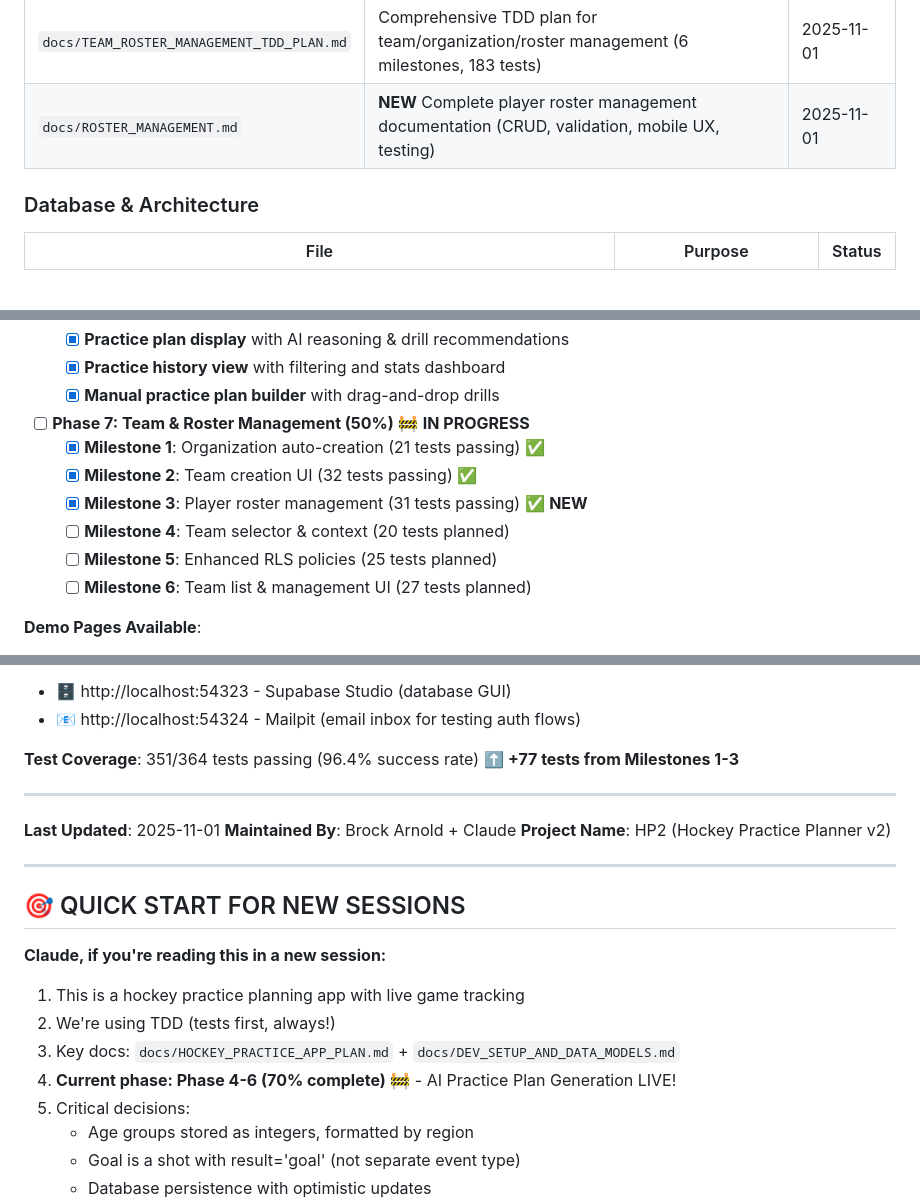
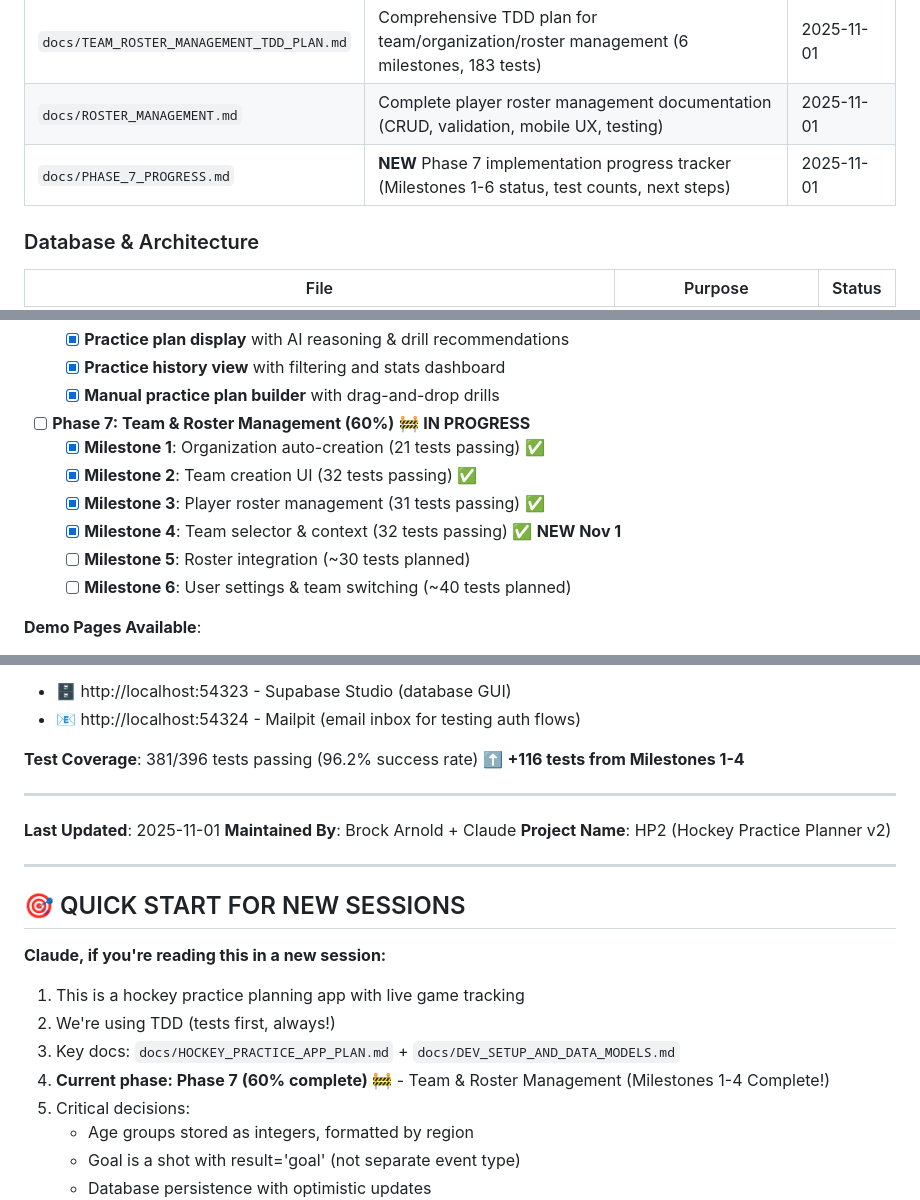
Before and after one commit to arnoldbm/HP2, a Markdown page: CLAUDE.md, 3 parts joined by grey strips. Rendered like a GitHub page; blank space fills up the shorter version.

```diff
--- a/CLAUDE.md
+++ b/CLAUDE.md
@@ -35,7 +35,8 @@ This prevents context loss! Update this file IMMEDIATELY when creating important
 | `docs/PWA_INSTALLATION_GUIDE.md` | End-user guide for installing PWA on iOS, Android, and Desktop | 2025-10-31 |
 | `docs/SESSION_SUMMARY_2025-10-31.md` | Session summary: UX improvements, PWA setup, documentation created | 2025-10-31 |
 | `docs/TEAM_ROSTER_MANAGEMENT_TDD_PLAN.md` | Comprehensive TDD plan for team/organization/roster management (6 milestones, 183 tests) | 2025-11-01 |
-| `docs/ROSTER_MANAGEMENT.md` | **NEW** Complete player roster management documentation (CRUD, validation, mobile UX, testing) | 2025-11-01 |
+| `docs/ROSTER_MANAGEMENT.md` | Complete player roster management documentation (CRUD, validation, mobile UX, testing) | 2025-11-01 |
+| `docs/PHASE_7_PROGRESS.md` | **NEW** Phase 7 implementation progress tracker (Milestones 1-6 status, test counts, next steps) | 2025-11-01 |
 
 ### Database & Architecture
 | File | Purpose | Status |
@@ -769,13 +786,13 @@ See: `app/demo/game-tracking/page.tsx` (lines 85-145), `components/game-tracking
   - [x] **Practice plan display** with AI reasoning & drill recommendations
   - [x] **Practice history view** with filtering and stats dashboard
   - [x] **Manual practice plan builder** with drag-and-drop drills
-- [ ] **Phase 7: Team & Roster Management (50%)** 🚧 **IN PROGRESS**
+- [ ] **Phase 7: Team & Roster Management (60%)** 🚧 **IN PROGRESS**
   - [x] **Milestone 1**: Organization auto-creation (21 tests passing) ✅
   - [x] **Milestone 2**: Team creation UI (32 tests passing) ✅
-  - [x] **Milestone 3**: Player roster management (31 tests passing) ✅ **NEW**
-  - [ ] **Milestone 4**: Team selector & context (20 tests planned)
-  - [ ] **Milestone 5**: Enhanced RLS policies (25 tests planned)
-  - [ ] **Milestone 6**: Team list & management UI (27 tests planned)
+  - [x] **Milestone 3**: Player roster management (31 tests passing) ✅
+  - [x] **Milestone 4**: Team selector & context (32 tests passing) ✅ **NEW Nov 1**
+  - [ ] **Milestone 5**: Roster integration (~30 tests planned)
+  - [ ] **Milestone 6**: User settings & team switching (~40 tests planned)
 
 **Demo Pages Available**:
 - 🎨 `/demo/ice-surface` - Interactive ice surface visualization
@@ -792,7 +809,7 @@ See: `app/demo/game-tracking/page.tsx` (lines 85-145), `components/game-tracking
 - 🗄️ http://localhost:54323 - Supabase Studio (database GUI)
 - 📧 http://localhost:54324 - Mailpit (email inbox for testing auth flows)
 
-**Test Coverage**: 351/364 tests passing (96.4% success rate) ⬆️ **+77 tests from Milestones 1-3**
+**Test Coverage**: 381/396 tests passing (96.2% success rate) ⬆️ **+116 tests from Milestones 1-4**
 
 ---
 
@@ -809,7 +826,7 @@ See: `app/demo/game-tracking/page.tsx` (lines 85-145), `components/game-tracking
 1. This is a hockey practice planning app with live game tracking
 2. We're using TDD (tests first, always!)
 3. Key docs: `docs/HOCKEY_PRACTICE_APP_PLAN.md` + `docs/DEV_SETUP_AND_DATA_MODELS.md`
-4. **Current phase: Phase 4-6 (70% complete)** 🚧 - AI Practice Plan Generation LIVE!
+4. **Current phase: Phase 7 (60% complete)** 🚧 - Team & Roster Management (Milestones 1-4 Complete!)
 5. Critical decisions:
    - Age groups stored as integers, formatted by region
    - Goal is a shot with result='goal' (not separate event type)
```
Also changed, not shown: other parts of CLAUDE.md (+51 -24 lines), docs/PHASE_7_PROGRESS.md (added, +269 -0 lines).
